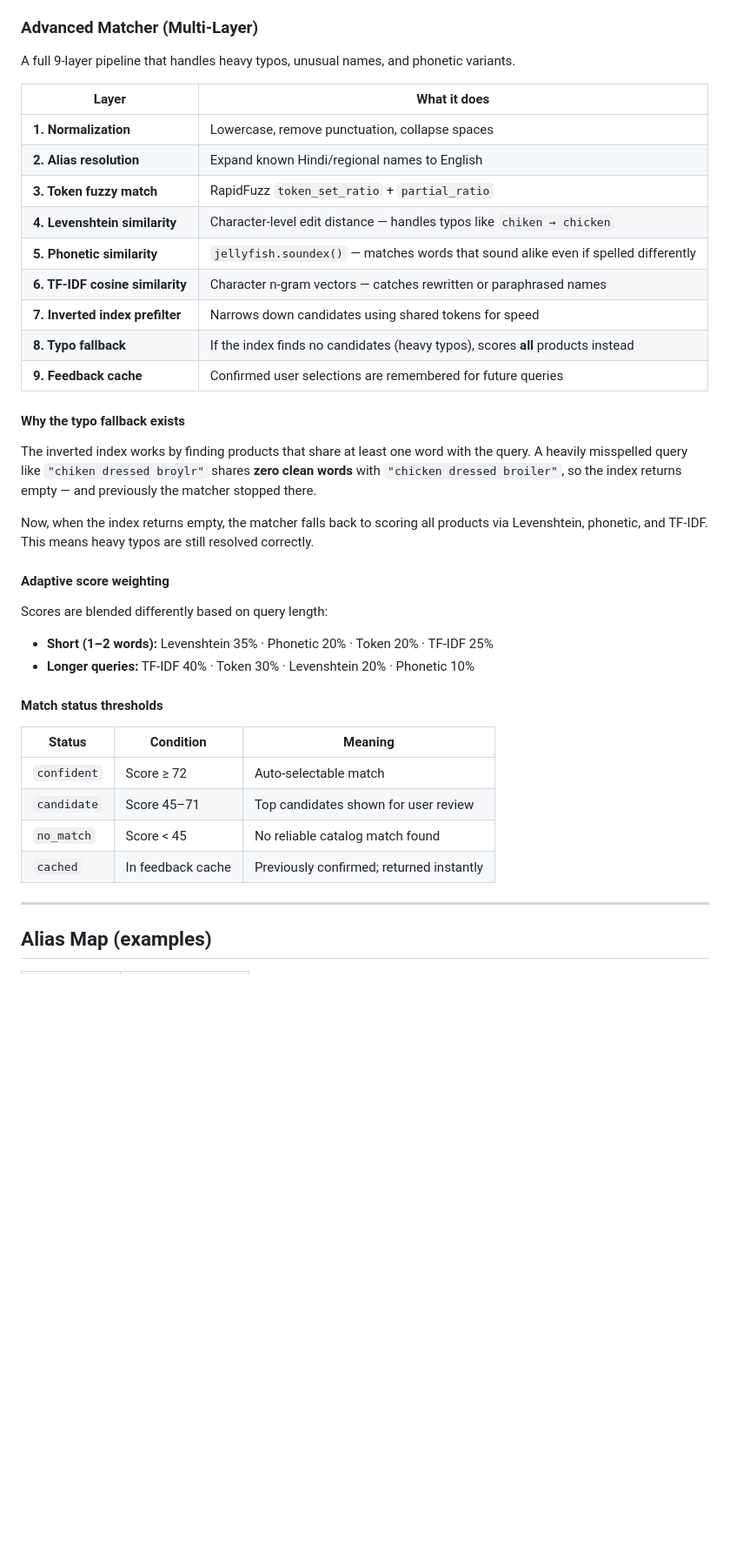
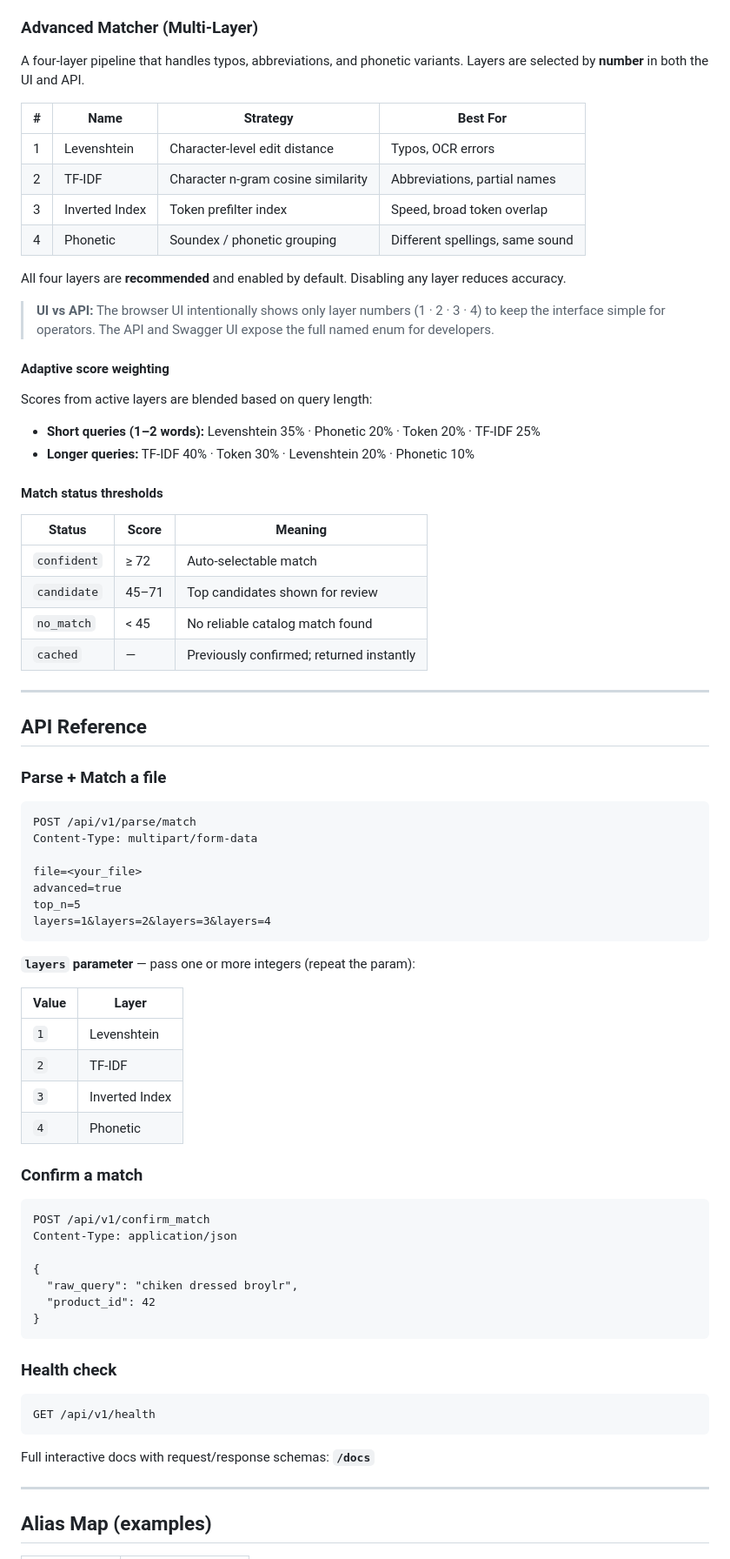
Before and after one commit to Dwaynee247-06/ShipsKart-Parser-OG, a Markdown page: README.md, the part around one of its changes. Shown at 87% size. GitHub-like rendering; blank space fills up the shorter version.

Commit message:
docs: update README — FastAPI UI, enumerated layers, remove Flask UI

````diff
--- a/README.md
+++ b/README.md
@@ -56,41 +80,79 @@ Fast matching for clean or semi-clean input. Uses:
 
 ### Advanced Matcher (Multi-Layer)
 
-A full 9-layer pipeline that handles heavy typos, unusual names, and phonetic variants.
+A four-layer pipeline that handles typos, abbreviations, and phonetic variants. Layers are selected by **number** in both the UI and API.
 
-| Layer | What it does |
-|-------|-------------|
-| **1. Normalization** | Lowercase, remove punctuation, collapse spaces |
-| **2. Alias resolution** | Expand known Hindi/regional names to English |
-| **3. Token fuzzy match** | RapidFuzz `token_set_ratio` + `partial_ratio` |
-| **4. Levenshtein similarity** | Character-level edit distance — handles typos like `chiken → chicken` |
-| **5. Phonetic similarity** | `jellyfish.soundex()` — matches words that sound alike even if spelled differently |
-| **6. TF-IDF cosine similarity** | Character n-gram vectors — catches rewritten or paraphrased names |
-| **7. Inverted index prefilter** | Narrows down candidates using shared tokens for speed |
-| **8. Typo fallback** | If the index finds no candidates (heavy typos), scores **all** products instead |
-| **9. Feedback cache** | Confirmed user selections are remembered for future queries |
+| # | Name | Strategy | Best For |
+|---|------|----------|----------|
+| 1 | Levenshtein | Character-level edit distance | Typos, OCR errors |
+| 2 | TF-IDF | Character n-gram cosine similarity | Abbreviations, partial names |
+| 3 | Inverted Index | Token prefilter index | Speed, broad token overlap |
+| 4 | Phonetic | Soundex / phonetic grouping | Different spellings, same sound |
 
-#### Why the typo fallback exists
+All four layers are **recommended** and enabled by default. Disabling any layer reduces accuracy.
 
-The inverted index works by finding products that share at least one word with the query. A heavily misspelled query like `"chiken dressed broylr"` shares **zero clean words** with `"chicken dressed broiler"`, so the index returns empty — and previously the matcher stopped there.
-
-Now, when the index returns empty, the matcher falls back to scoring all products via Levenshtein, phonetic, and TF-IDF. This means heavy typos are still resolved correctly.
+> **UI vs API:** The browser UI intentionally shows only layer numbers (1 · 2 · 3 · 4) to keep the interface simple for operators. The API and Swagger UI expose the full named enum for developers.
 
 #### Adaptive score weighting
 
-Scores are blended differently based on query length:
+Scores from active layers are blended based on query length:
 
-- **Short (1–2 words):** Levenshtein 35% · Phonetic 20% · Token 20% · TF-IDF 25%
+- **Short queries (1–2 words):** Levenshtein 35% · Phonetic 20% · Token 20% · TF-IDF 25%
 - **Longer queries:** TF-IDF 40% · Token 30% · Levenshtein 20% · Phonetic 10%
 
 #### Match status thresholds
 
-| Status | Condition | Meaning |
-|--------|-----------|---------|
-| `confident` | Score ≥ 72 | Auto-selectable match |
-| `candidate` | Score 45–71 | Top candidates shown for user review |
-| `no_match` | Score < 45 | No reliable catalog match found |
-| `cached` | In feedback cache | Previously confirmed; returned instantly |
+| Status | Score | Meaning |
+|--------|-------|---------|
+| `confident` | ≥ 72 | Auto-selectable match |
+| `candidate` | 45–71 | Top candidates shown for review |
+| `no_match` | < 45 | No reliable catalog match found |
+| `cached` | — | Previously confirmed; returned instantly |
+
+---
+
+## API Reference
+
+### Parse + Match a file
+
+```http
+POST /api/v1/parse/match
+Content-Type: multipart/form-data
+
+file=<your_file>
+advanced=true
+top_n=5
+layers=1&layers=2&layers=3&layers=4
+```
+
+**`layers` parameter** — pass one or more integers (repeat the param):
+
+| Value | Layer |
+|-------|-------|
+| `1` | Levenshtein |
+| `2` | TF-IDF |
+| `3` | Inverted Index |
+| `4` | Phonetic |
+
+### Confirm a match
+
+```http
+POST /api/v1/confirm_match
+Content-Type: application/json
+
+{
+  "raw_query": "chiken dressed broylr",
+  "product_id": 42
+}
+```
+
+### Health check
+
+```http
+GET /api/v1/health
+```
+
+Full interactive docs with request/response schemas: **`/docs`**
 
 ---
 
````
Also changed, not shown: other parts of README.md (+65 -125 lines).
